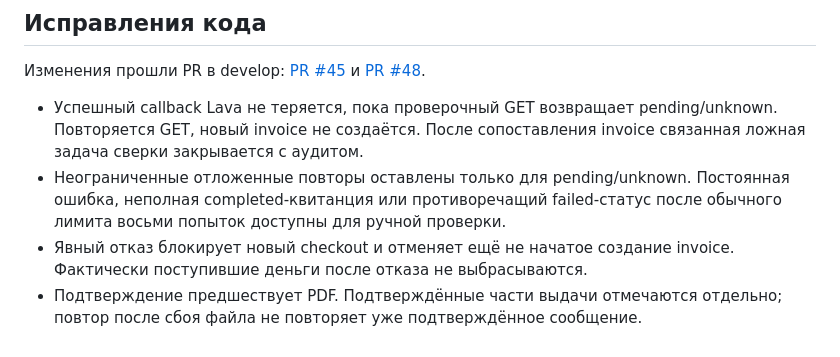
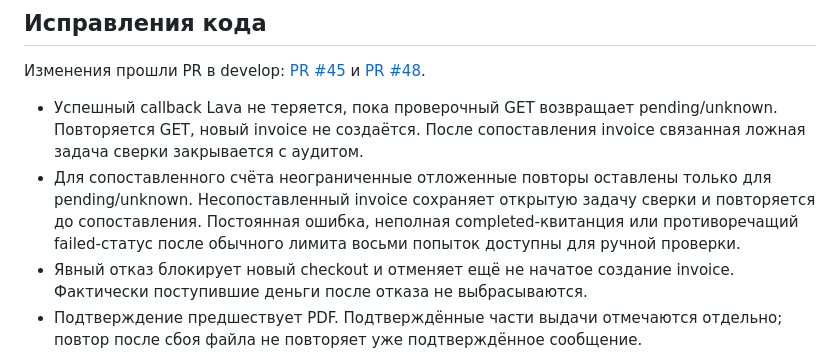
Before and after one commit to Bambale0/marina, a Markdown page: docs/release/acceptance.md, the part around the change. Drawn GitHub-style.

Commit message:
docs: clarify unmatched invoice reconciliation retries

```diff
--- a/docs/release/acceptance.md
+++ b/docs/release/acceptance.md
@@ -36,7 +36,7 @@
 Изменения прошли PR в develop: [PR #45](https://github.com/Bambale0/marina/pull/45) и [PR #48](https://github.com/Bambale0/marina/pull/48).
 
 - Успешный callback Lava не теряется, пока проверочный GET возвращает pending/unknown. Повторяется GET, новый invoice не создаётся. После сопоставления invoice связанная ложная задача сверки закрывается с аудитом.
-- Неограниченные отложенные повторы оставлены только для pending/unknown. Постоянная ошибка, неполная completed-квитанция или противоречащий failed-статус после обычного лимита восьми попыток доступны для ручной проверки.
+- Для сопоставленного счёта неограниченные отложенные повторы оставлены только для pending/unknown. Несопоставленный invoice сохраняет открытую задачу сверки и повторяется до сопоставления. Постоянная ошибка, неполная completed-квитанция или противоречащий failed-статус после обычного лимита восьми попыток доступны для ручной проверки.
 - Явный отказ блокирует новый checkout и отменяет ещё не начатое создание invoice. Фактически поступившие деньги после отказа не выбрасываются.
 - Подтверждение предшествует PDF. Подтверждённые части выдачи отмечаются отдельно; повтор после сбоя файла не повторяет уже подтверждённое сообщение.
 - Бесплатная выдача администратору не объявляется оплатой и не создаёт receipt. После снятия роли бесплатный доступ не сохраняется.
```
